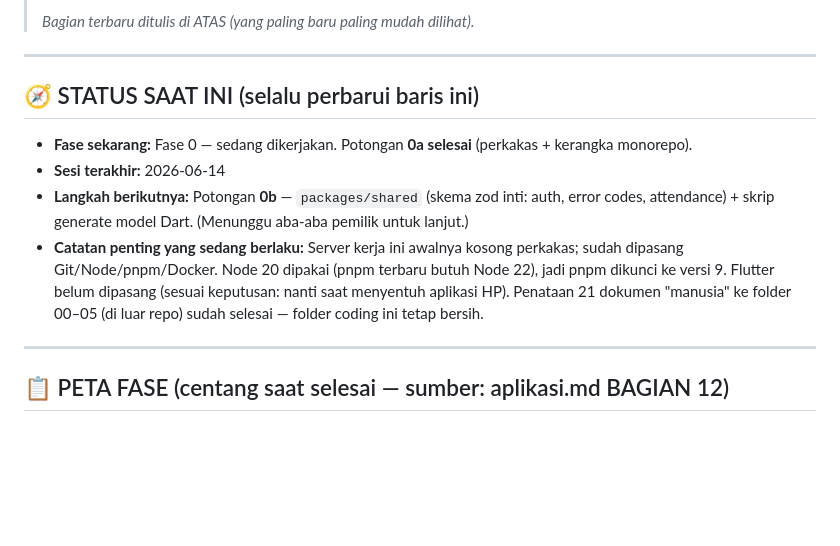
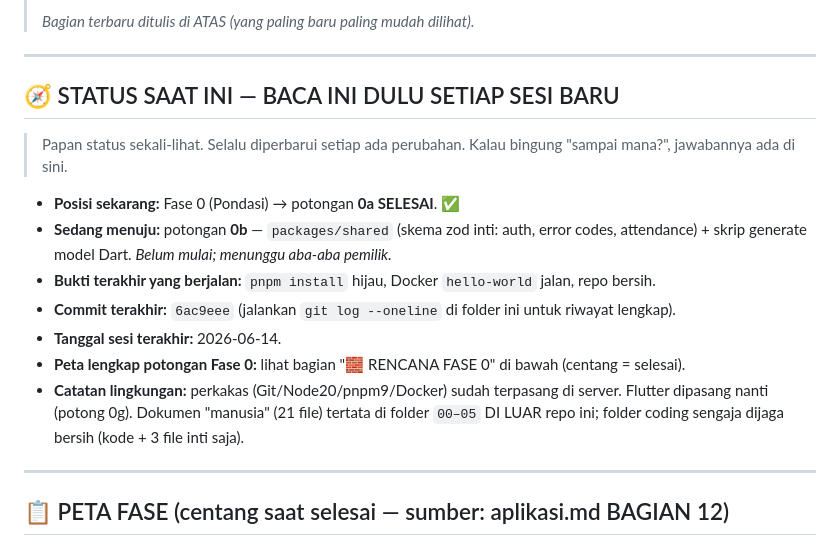
Before and after one commit to adamwub/magneo-project, a Markdown page: docs/progress.md, the part around the change. Rendered like a GitHub page; blank space fills up the shorter version.

Commit message:
docs(progress): make STATUS block a clear one-glance session checkpoint
Co-Authored-By: Claude Opus 4.8 (1M context) <noreply@anthropic.com>

```diff
--- a/docs/progress.md
+++ b/docs/progress.md
@@ -13,12 +13,17 @@
 
 -----
 
-## 🧭 STATUS SAAT INI (selalu perbarui baris ini)
+## 🧭 STATUS SAAT INI — BACA INI DULU SETIAP SESI BARU
 
-- **Fase sekarang:** Fase 0 — sedang dikerjakan. Potongan **0a selesai** (perkakas + kerangka monorepo).
-- **Sesi terakhir:** 2026-06-14
-- **Langkah berikutnya:** Potongan **0b** — `packages/shared` (skema zod inti: auth, error codes, attendance) + skrip generate model Dart. (Menunggu aba-aba pemilik untuk lanjut.)
-- **Catatan penting yang sedang berlaku:** Server kerja ini awalnya kosong perkakas; sudah dipasang Git/Node/pnpm/Docker. Node 20 dipakai (pnpm terbaru butuh Node 22), jadi pnpm dikunci ke versi 9. Flutter belum dipasang (sesuai keputusan: nanti saat menyentuh aplikasi HP). Penataan 21 dokumen "manusia" ke folder 00–05 (di luar repo) sudah selesai — folder coding ini tetap bersih.
+> Papan status sekali-lihat. Selalu diperbarui setiap ada perubahan. Kalau bingung "sampai mana?", jawabannya ada di sini.
+
+- **Posisi sekarang:** Fase 0 (Pondasi) → potongan **0a SELESAI**. ✅
+- **Sedang menuju:** potongan **0b** — `packages/shared` (skema zod inti: auth, error codes, attendance) + skrip generate model Dart. *Belum mulai; menunggu aba-aba pemilik.*
+- **Bukti terakhir yang berjalan:** `pnpm install` hijau, Docker `hello-world` jalan, repo bersih.
+- **Commit terakhir:** `6ac9eee` (jalankan `git log --oneline` di folder ini untuk riwayat lengkap).
+- **Tanggal sesi terakhir:** 2026-06-14.
+- **Peta lengkap potongan Fase 0:** lihat bagian "🧱 RENCANA FASE 0" di bawah (centang = selesai).
+- **Catatan lingkungan:** perkakas (Git/Node20/pnpm9/Docker) sudah terpasang di server. Flutter dipasang nanti (potong 0g). Dokumen "manusia" (21 file) tertata di folder `00–05` DI LUAR repo ini; folder coding sengaja dijaga bersih (kode + 3 file inti saja).
 
 -----
 
```
